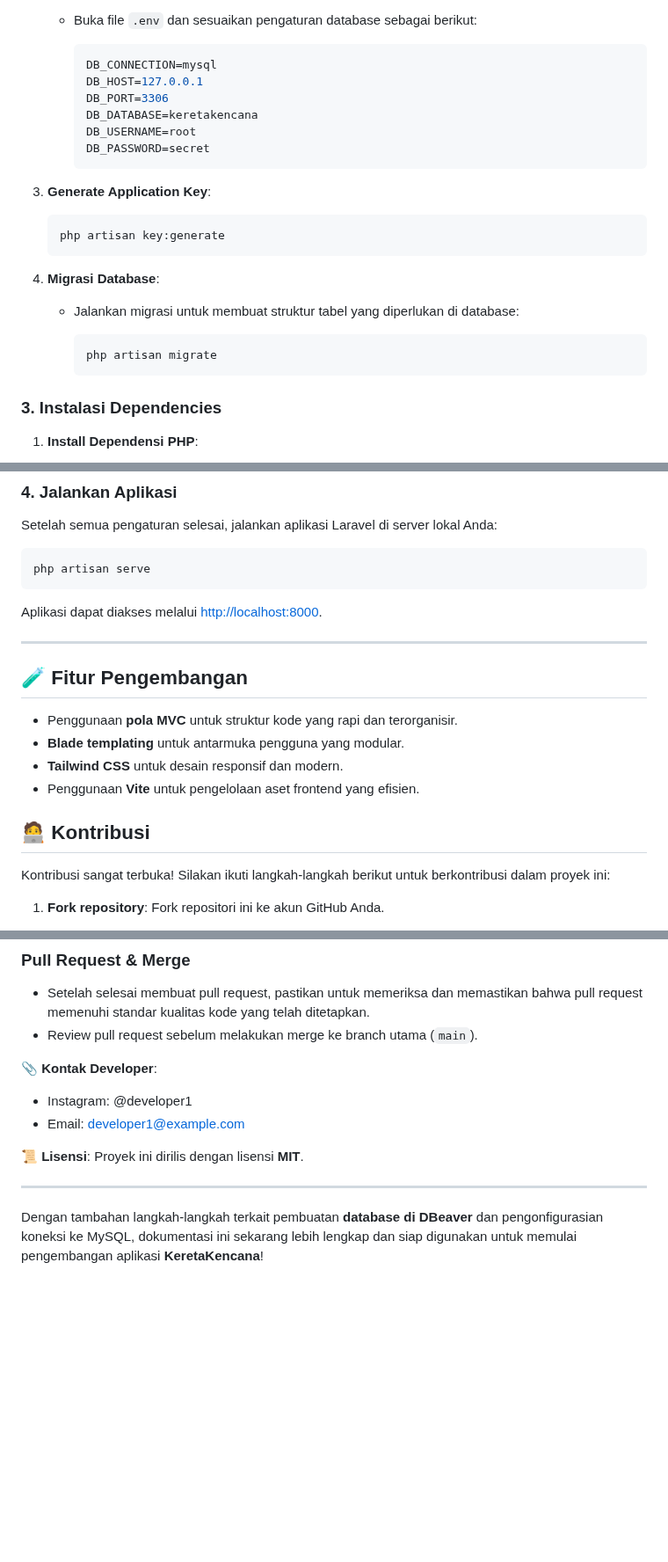
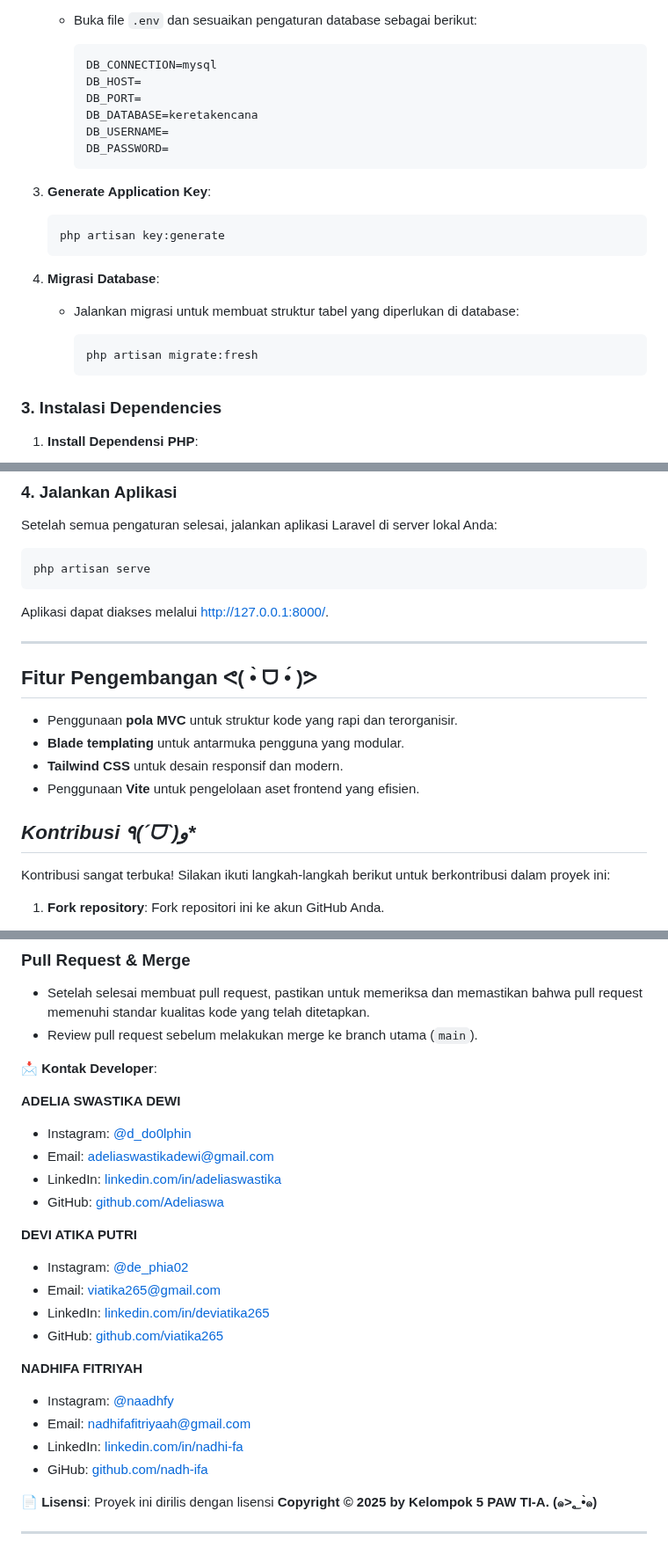
Before and after one commit to Adeliaswa/KeretaKencana, a Markdown page: README.md, 3 parts joined by grey strips. Shown at 88% size. Drawn GitHub-style; blank space fills up the shorter version.

````diff
--- a/README.md
+++ b/README.md
@@ -114,11 +110,11 @@ Setelah database siap, konfigurasikan aplikasi Laravel agar dapat terhubung ke d
 
      ```env
      DB_CONNECTION=mysql
-     DB_HOST=127.0.0.1
-     DB_PORT=3306
+     DB_HOST=
+     DB_PORT=
      DB_DATABASE=keretakencana
-     DB_USERNAME=root
-     DB_PASSWORD=secret
+     DB_USERNAME=
+     DB_PASSWORD=
      ```
 
 3. **Generate Application Key**:
@@ -132,7 +128,7 @@ Setelah database siap, konfigurasikan aplikasi Laravel agar dapat terhubung ke d
    * Jalankan migrasi untuk membuat struktur tabel yang diperlukan di database:
 
      ```bash
-     php artisan migrate
+     php artisan migrate:fresh
      ```
 
 ### 3. **Instalasi Dependencies**
@@ -157,18 +153,18 @@ Setelah semua pengaturan selesai, jalankan aplikasi Laravel di server lokal Anda
 php artisan serve
 ```
 
-Aplikasi dapat diakses melalui [http://localhost:8000](http://localhost:8000).
+Aplikasi dapat diakses melalui [http://127.0.0.1:8000/](http://127.0.0.1:8000/).
 
 ---
 
-## 🧪 **Fitur Pengembangan**
+## **Fitur Pengembangan ᕙ(  •̀ ᗜ •́  )ᕗ**
 
 * Penggunaan **pola MVC** untuk struktur kode yang rapi dan terorganisir.
 * **Blade templating** untuk antarmuka pengguna yang modular.
 * **Tailwind CSS** untuk desain responsif dan modern.
 * Penggunaan **Vite** untuk pengelolaan aset frontend yang efisien.
 
-## 🧑‍💻 **Kontribusi**
+## **Kontribusi ٩(ˊᗜˋ*)و**
 
 Kontribusi sangat terbuka! Silakan ikuti langkah-langkah berikut untuk berkontribusi dalam proyek ini:
 
@@ -214,14 +210,27 @@ Kontribusi sangat terbuka! Silakan ikuti langkah-langkah berikut untuk berkontri
 * Setelah selesai membuat pull request, pastikan untuk memeriksa dan memastikan bahwa pull request memenuhi standar kualitas kode yang telah ditetapkan.
 * Review pull request sebelum melakukan merge ke branch utama (`main`).
 
-📎 **Kontak Developer**:
+📩 **Kontak Developer**:
 
-* Instagram: @developer1
-* Email: [developer1@example.com](mailto:developer1@example.com)
+**ADELIA SWASTIKA DEWI**
+* Instagram: [@d_do0lphin](instagram.com/d_do0lphin)
+* Email: [adeliaswastikadewi@gmail.com](mailto:adeliaswastikadewi@gmail.com)
+* LinkedIn: [linkedin.com/in/adeliaswastika](https://www.linkedin.com/in/adeliaswastika)
+* GitHub: [github.com/Adeliaswa](https://github.com/Adeliaswa)
 
-📜 **Lisensi**:
-Proyek ini dirilis dengan lisensi **MIT**.
+**DEVI ATIKA PUTRI**
+* Instagram: [@de_phia02](instagram.com/de_phia02)
+* Email: [viatika265@gmail.com](mailto:viatika265@gmail.com)
+* LinkedIn: [linkedin.com/in/deviatika265](www.linkedin.com/in/deviatika265)
+* GitHub: [github.com/viatika265](https://github.com/viatika265)
+
+**NADHIFA FITRIYAH**
+* Instagram: [@naadhfy](instagram.com/naadhfy)
+* Email: [nadhifafitriyaah@gmail.com](mailto:nadhifafitriyaah@gmail.com)
+* LinkedIn: [linkedin.com/in/nadhi-fa](www.linkedin.com/in/nadhi-fa)
+* GiHub: [github.com/nadh-ifa](https://github.com/nadh-ifa)
+
+📄 **Lisensi**:
+Proyek ini dirilis dengan lisensi **Copyright © 2025 by Kelompok 5 PAW TI-A. (๑>؂•̀๑)**
 
 ---
-
-Dengan tambahan langkah-langkah terkait pembuatan **database di DBeaver** dan pengonfigurasian koneksi ke MySQL, dokumentasi ini sekarang lebih lengkap dan siap digunakan untuk memulai pengembangan aplikasi **KeretaKencana**!
````
Also changed, not shown: other parts of README.md (+5 -9 lines).
